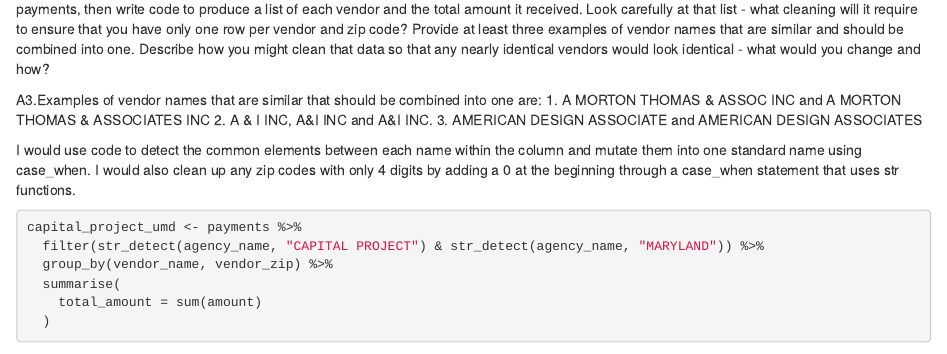
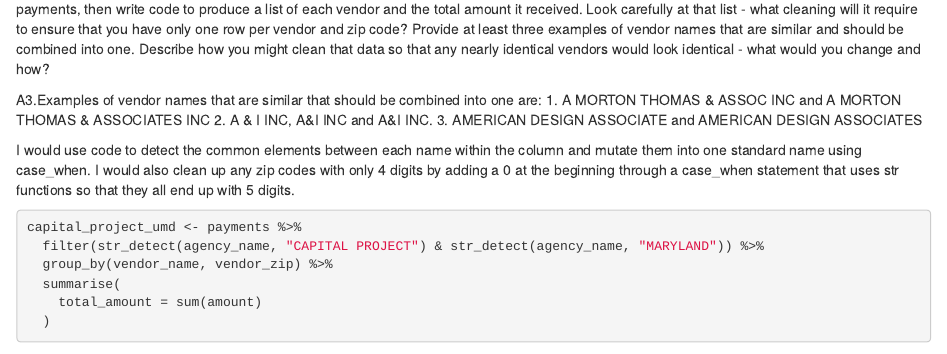
Before and after one commit to esherwin23/data_journalism_2023_spring, an R Markdown document (labs/lab_03/lab_03.Rmd): the page in a window 1100 px wide, from 1720 px down. Rendered offline with R 4.5, knitr and Pandoc, with nearby package versions; some code elsewhere in the file could not run offline; column names are cleaned by a stand-in for the janitor package.

Commit message:
Update lab_03.Rmd

````diff
--- a/labs/lab_03/lab_03.Rmd
+++ b/labs/lab_03/lab_03.Rmd
@@ -67,7 +67,7 @@ A3.Examples of vendor names that are similar that should be combined into one ar
 2. A & I INC, A&I  INC and A&I INC.
 3. AMERICAN DESIGN ASSOCIATE and AMERICAN DESIGN ASSOCIATES
 
-I would use code to detect the common elements between each name within the column and mutate them into one standard name using case_when. I would also clean up any zip codes with only 4 digits by adding a 0 at the beginning through a case_when statement that uses str functions.
+I would use code to detect the common elements between each name within the column and mutate them into one standard name using case_when. I would also clean up any zip codes with only 4 digits by adding a 0 at the beginning through a case_when statement that uses str functions so that they all end up with 5 digits.
 
 ```{r}
 capital_project_umd <- payments %>%
````
